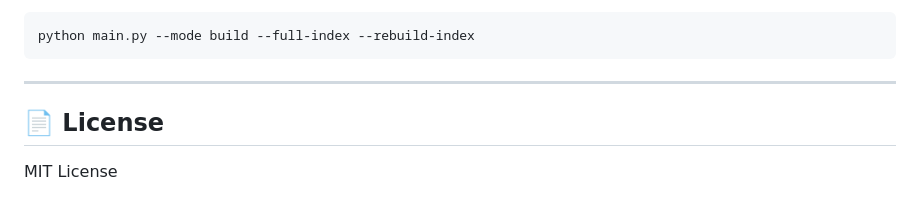
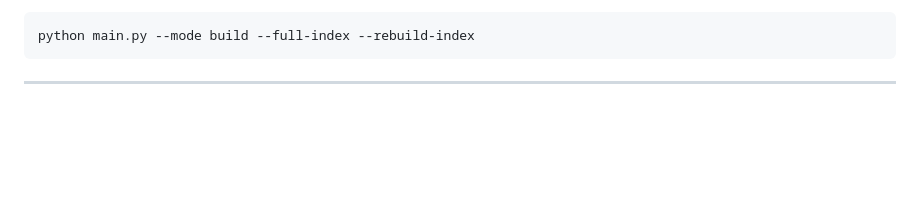
Before and after one commit to cbr-ine/RAG-FYP, a Markdown page: README.md, the part around the change. GitHub-like rendering; blank space fills up the shorter version.

````diff
--- a/README.md
+++ b/README.md
@@ -226,7 +226,3 @@ python main.py --mode build --full-index --rebuild-index
 ```
 
 ---
-
-## 📄 License
-
-MIT License
````
